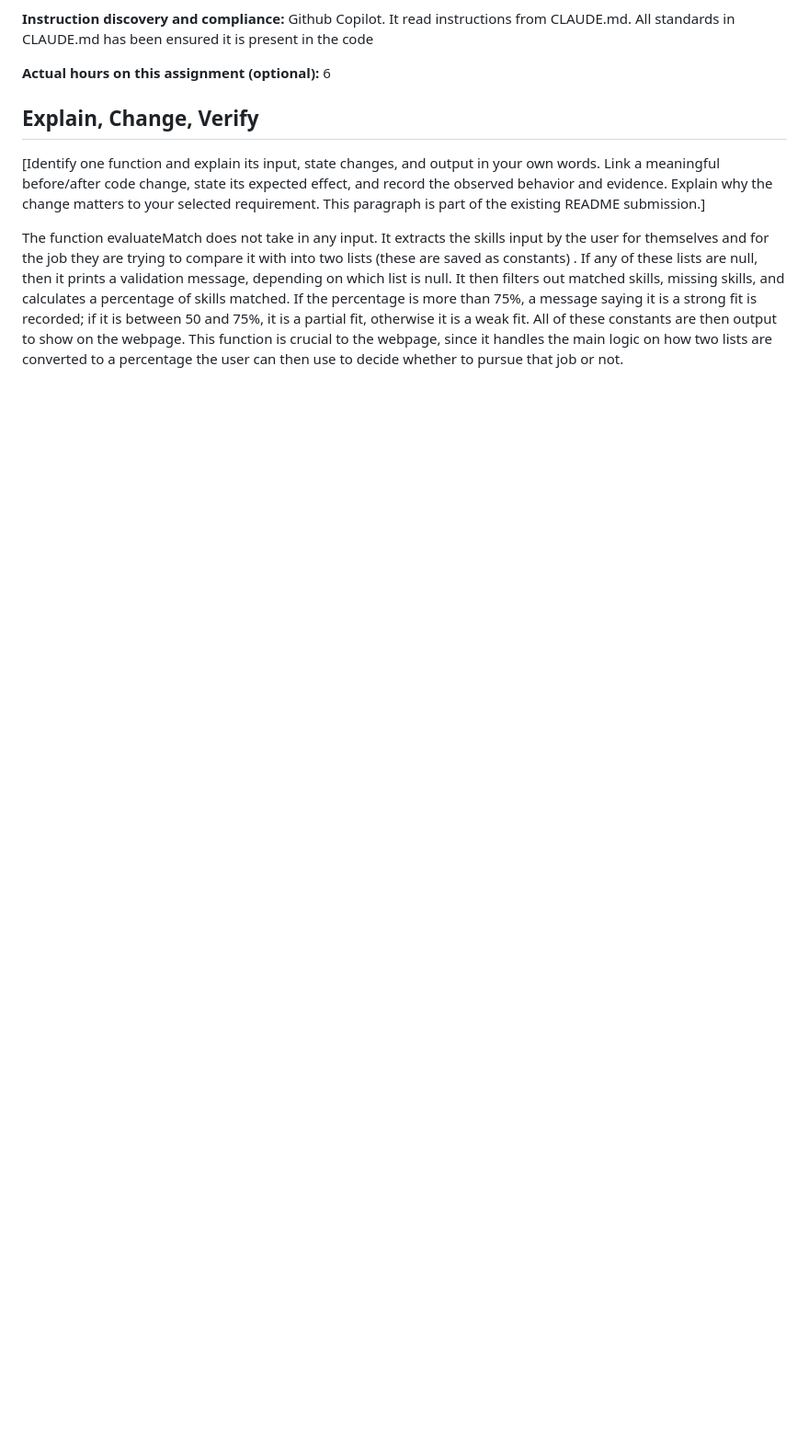
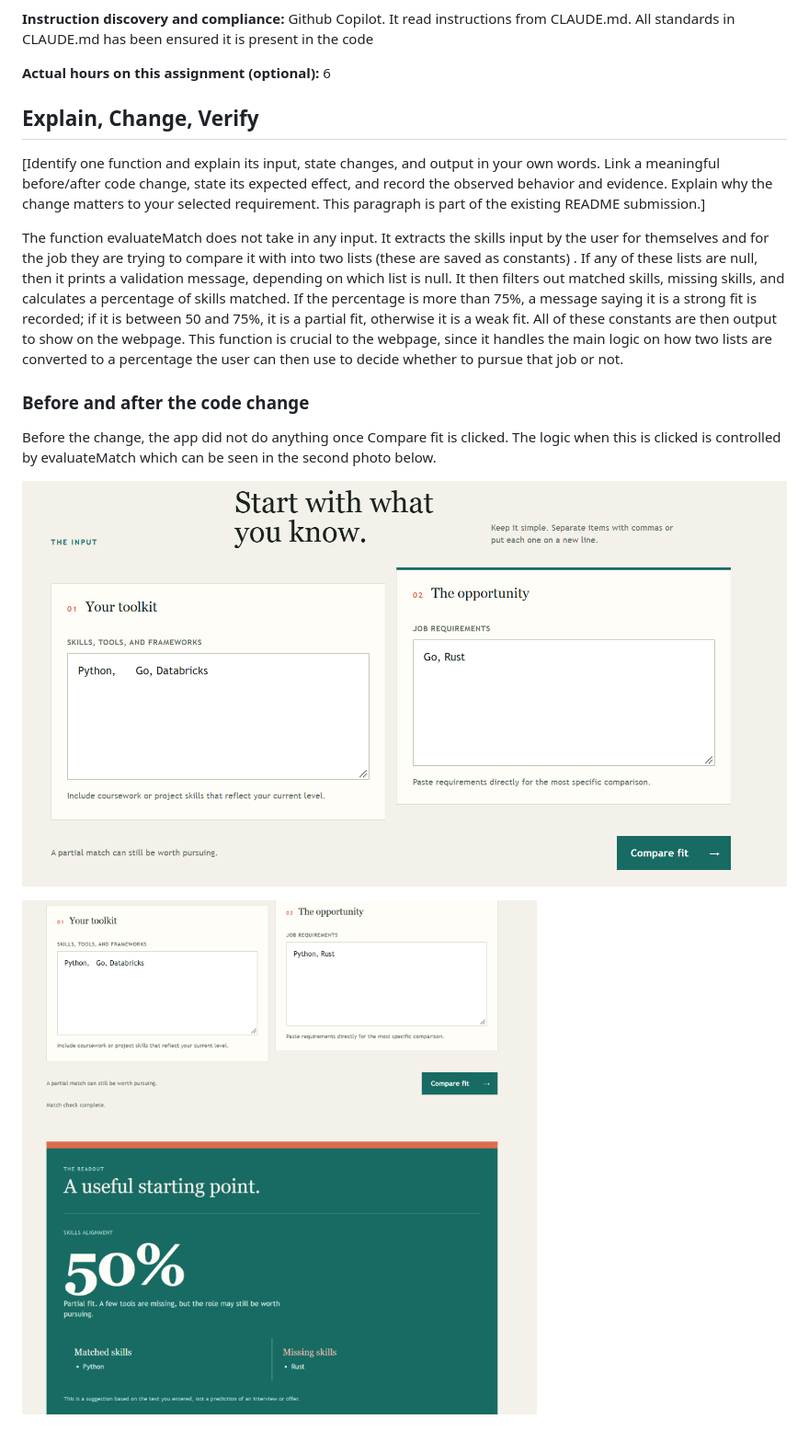
Before and after one commit to aaronsarasota04/mgt3745-hw3, a Markdown page: README.md, the part around the change. Shown: that part at 92% size. Drawn GitHub-style; pictures changed too: docs/After code change.png (added), docs/Before code change.png (added); blank space fills up the shorter version.

Commit message:
add before and after code change

```diff
--- a/README.md
+++ b/README.md
@@ -116,7 +116,13 @@ Root README.md and the two instruction adapters—[CLAUDE.md](CLAUDE.md) and [.g
 
 The function evaluateMatch does not take in any input. It extracts the skills input by the user for themselves and for the job they are trying to compare it with into two lists (these are saved as constants) . If any of these lists are null, then it prints a validation message, depending on which list is null. It then filters out matched skills, missing skills, and calculates a percentage of skills matched. If the percentage is more than 75%, a message saying it is a strong fit is recorded; if it is between 50 and 75%, it is a partial fit, otherwise it is a weak fit. All of these constants are then output to show on the webpage. This function is crucial to the webpage, since it handles the main logic on how two lists are converted to a percentage the user can then use to decide whether to pursue that job or not.
 
+### Before and after the code change
 
+Before the change, the app did not do anything once Compare fit is clicked. The logic when this is clicked is controlled by evaluateMatch which can be seen in the second photo below.
+
+![Before the code change](docs/Before%20code%20change.png)
+
+![After the code change](docs/After%20code%20change.png)
 
 <!-- Things this README could also do, if they earn their place:
      - GitHub alerts:  > [!NOTE]  > [!WARNING]  > [!TIP]
```
